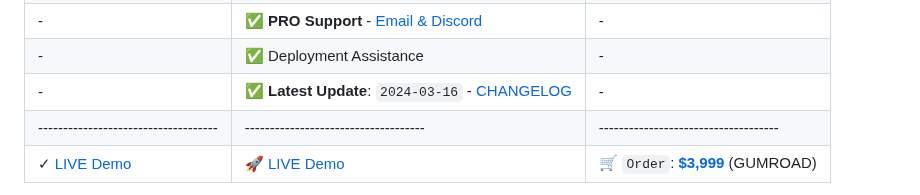
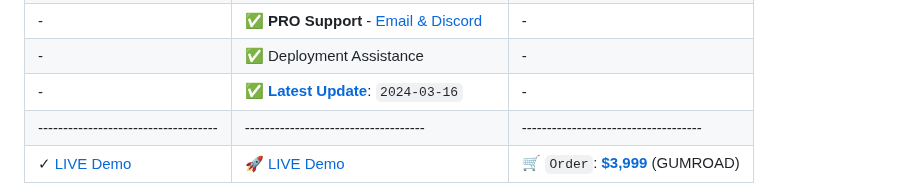
Before and after one commit to aliaach/UrgenceKit, a Markdown page: README.md, the part around the change. Drawn GitHub-style.

```diff
--- a/README.md
+++ b/README.md
@@ -25,7 +25,7 @@ Open-source **[Django Dashboard](https://appseed.us/admin-dashboards/django/)**
 | -                                    | ✅ `Private REPO Access`                                                          |  -                                   |
 | -                                    | ✅ **PRO Support** - [Email & Discord](https://appseed.us/support/)               |  -                                   |
 | -                                    | ✅ Deployment Assistance                                                          |  -                                   |
-| -                                    | ✅ **Latest Update**: `2024-03-16` - [CHANGELOG](https://github.com/app-generator/django-datta-able-pro/blob/main/CHANGELOG.md)  |  -                                   |
+| -                                    | ✅ **[Latest Update](https://github.com/app-generator/django-datta-able-pro/blob/main/CHANGELOG.md)**: `2024-03-16`  |  -                                   |
 | ------------------------------------  | ------------------------------------                                                    | ------------------------------------|
 | ✓ [LIVE Demo](https://django-datta-able.appseed-srv1.com/)  | 🚀 [LIVE Demo](https://django-datta-pro.onrender.com/) | 🛒 `Order`: **[$3,999](https://appseed.gumroad.com/l/rocket-package)** (GUMROAD) |
 
```
